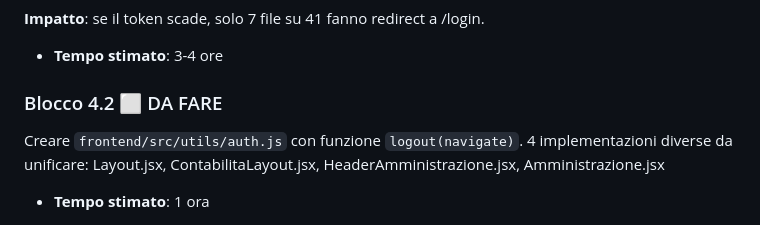
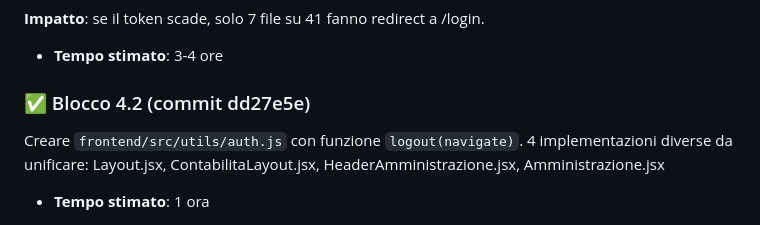
Before and after one commit to DiocesiCaltagirone/ecclesia, a Markdown page: REFACTORING_PLAN.md, the part around the change. Rendered like a GitHub page.

```diff
--- a/REFACTORING_PLAN.md
+++ b/REFACTORING_PLAN.md
@@ -122,7 +122,7 @@ Migrare 36 file da fetch()/axios diretto a api.js.
 **Impatto**: se il token scade, solo 7 file su 41 fanno redirect a /login.
 - **Tempo stimato**: 3-4 ore
 
-### Blocco 4.2 ⬜ DA FARE
+### ✅ Blocco 4.2 (commit dd27e5e)
 Creare `frontend/src/utils/auth.js` con funzione `logout(navigate)`.
 4 implementazioni diverse da unificare: Layout.jsx, ContabilitaLayout.jsx, HeaderAmministrazione.jsx, Amministrazione.jsx
 - **Tempo stimato**: 1 ora
```
Also changed, not shown: CLAUDE.md (+5 -0 lines).
